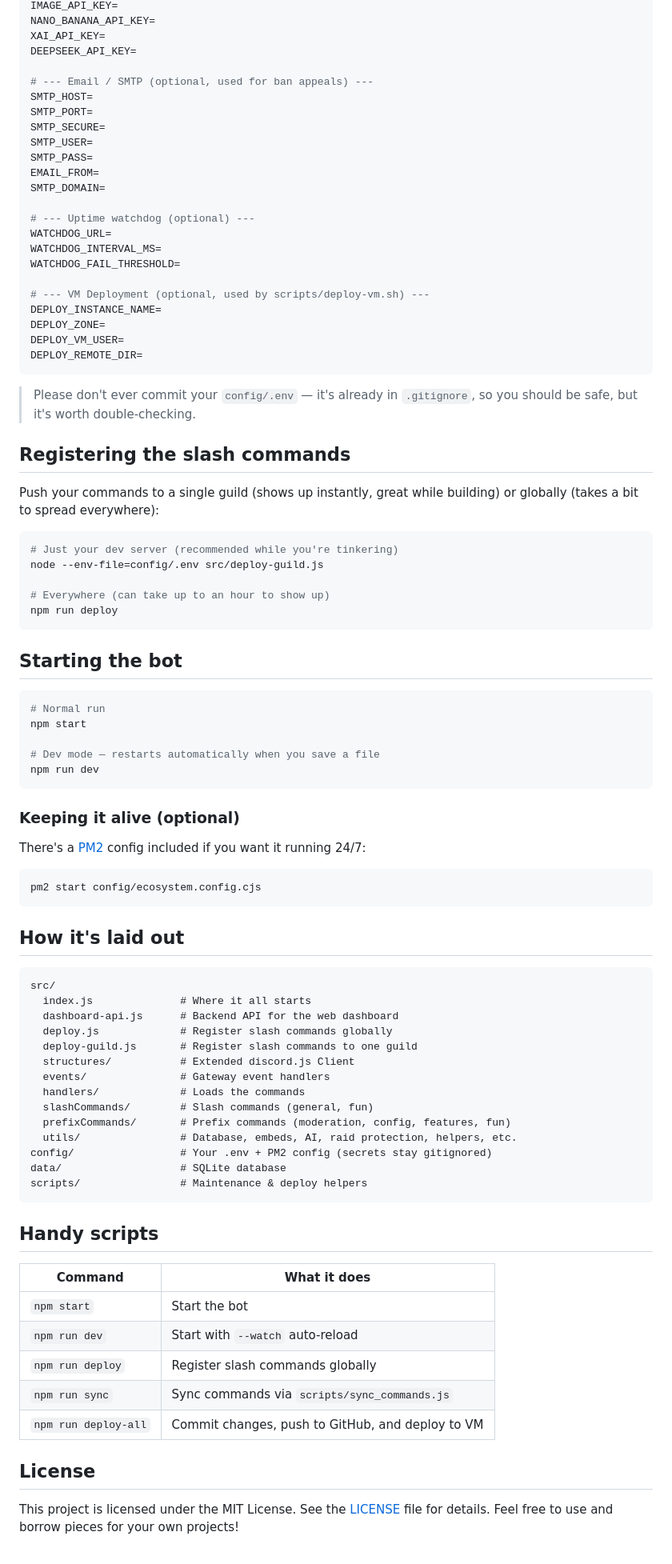
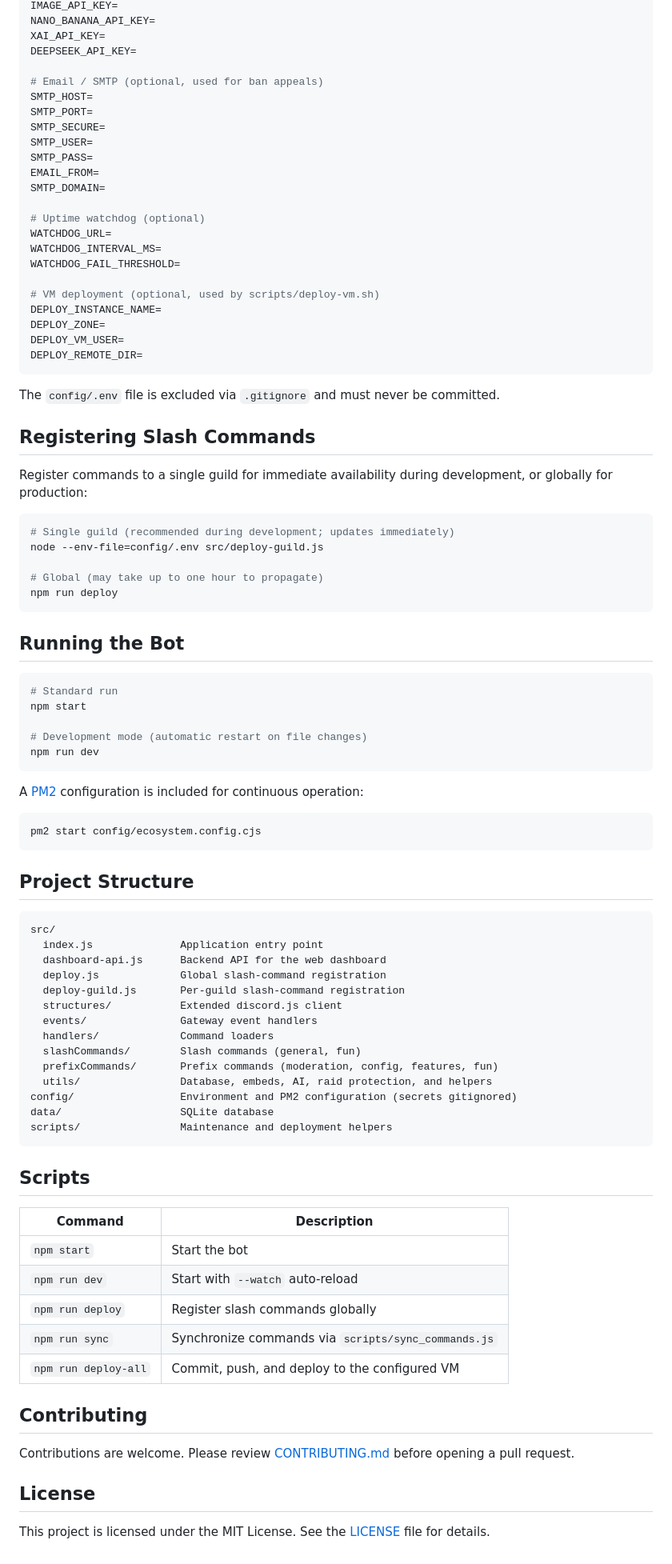
Before and after one commit to Officialckazros/KozzyX, a Markdown page: README.md, the part around one of its changes. Shown at 80% size. GitHub-like rendering.

````diff
--- a/README.md
+++ b/README.md
@@ -69,7 +73,7 @@ NANO_BANANA_API_KEY=
 XAI_API_KEY=
 DEEPSEEK_API_KEY=
 
-# --- Email / SMTP (optional, used for ban appeals) ---
+# Email / SMTP (optional, used for ban appeals)
 SMTP_HOST=
 SMTP_PORT=
 SMTP_SECURE=
@@ -78,82 +82,81 @@ SMTP_PASS=
 EMAIL_FROM=
 SMTP_DOMAIN=
 
-# --- Uptime watchdog (optional) ---
+# Uptime watchdog (optional)
 WATCHDOG_URL=
 WATCHDOG_INTERVAL_MS=
 WATCHDOG_FAIL_THRESHOLD=
 
-# --- VM Deployment (optional, used by scripts/deploy-vm.sh) ---
+# VM deployment (optional, used by scripts/deploy-vm.sh)
 DEPLOY_INSTANCE_NAME=
 DEPLOY_ZONE=
 DEPLOY_VM_USER=
 DEPLOY_REMOTE_DIR=
 ```
 
-> Please don't ever commit your `config/.env` — it's already in `.gitignore`,
-> so you should be safe, but it's worth double-checking.
+The `config/.env` file is excluded via `.gitignore` and must never be committed.
 
-## Registering the slash commands
+## Registering Slash Commands
 
-Push your commands to a single guild (shows up instantly, great while building) or
-globally (takes a bit to spread everywhere):
+Register commands to a single guild for immediate availability during development, or globally for production:
 
 ```bash
-# Just your dev server (recommended while you're tinkering)
+# Single guild (recommended during development; updates immediately)
 node --env-file=config/.env src/deploy-guild.js
 
-# Everywhere (can take up to an hour to show up)
+# Global (may take up to one hour to propagate)
 npm run deploy
 ```
 
-## Starting the bot
+## Running the Bot
 
 ```bash
-# Normal run
+# Standard run
 npm start
 
-# Dev mode — restarts automatically when you save a file
+# Development mode (automatic restart on file changes)
 npm run dev
 ```
 
-### Keeping it alive (optional)
-
-There's a [PM2](https://pm2.keymetrics.io/) config included if you want it running
-24/7:
+A [PM2](https://pm2.keymetrics.io/) configuration is included for continuous operation:
 
 ```bash
 pm2 start config/ecosystem.config.cjs
 ```
 
-## How it's laid out
+## Project Structure
 
 ```
 src/
-  index.js              # Where it all starts
-  dashboard-api.js      # Backend API for the web dashboard
-  deploy.js             # Register slash commands globally
-  deploy-guild.js       # Register slash commands to one guild
-  structures/           # Extended discord.js Client
-  events/               # Gateway event handlers
-  handlers/             # Loads the commands
-  slashCommands/        # Slash commands (general, fun)
-  prefixCommands/       # Prefix commands (moderation, config, features, fun)
-  utils/                # Database, embeds, AI, raid protection, helpers, etc.
-config/                 # Your .env + PM2 config (secrets stay gitignored)
-data/                   # SQLite database
-scripts/                # Maintenance & deploy helpers
+  index.js              Application entry point
+  dashboard-api.js      Backend API for the web dashboard
+  deploy.js             Global slash-command registration
+  deploy-guild.js       Per-guild slash-command registration
+  structures/           Extended discord.js client
+  events/               Gateway event handlers
+  handlers/             Command loaders
+  slashCommands/        Slash commands (general, fun)
+  prefixCommands/       Prefix commands (moderation, config, features, fun)
+  utils/                Database, embeds, AI, raid protection, and helpers
+config/                 Environment and PM2 configuration (secrets gitignored)
+data/                   SQLite database
+scripts/                Maintenance and deployment helpers
 ```
 
-## Handy scripts
+## Scripts
 
-| Command          | What it does                                 |
-| ---------------- | -------------------------------------------- |
-| `npm start`      | Start the bot                                 |
-| `npm run dev`    | Start with `--watch` auto-reload              |
-| `npm run deploy` | Register slash commands globally              |
-| `npm run sync`   | Sync commands via `scripts/sync_commands.js`  |
-| `npm run deploy-all` | Commit changes, push to GitHub, and deploy to VM |
+| Command | Description |
+| --- | --- |
+| `npm start` | Start the bot |
+| `npm run dev` | Start with `--watch` auto-reload |
+| `npm run deploy` | Register slash commands globally |
+| `npm run sync` | Synchronize commands via `scripts/sync_commands.js` |
+| `npm run deploy-all` | Commit, push, and deploy to the configured VM |
+
+## Contributing
+
+Contributions are welcome. Please review [CONTRIBUTING.md](CONTRIBUTING.md) before opening a pull request.
 
 ## License
 
-This project is licensed under the MIT License. See the [LICENSE](file:///Users/ckazros/Library/Mobile%20Documents/com~apple~CloudDocs/my%20projects/my-discord-bot/LICENSE) file for details. Feel free to use and borrow pieces for your own projects!
+This project is licensed under the MIT License. See the [LICENSE](LICENSE) file for details.
````
Also changed, not shown: other parts of README.md (+35 -31 lines).
